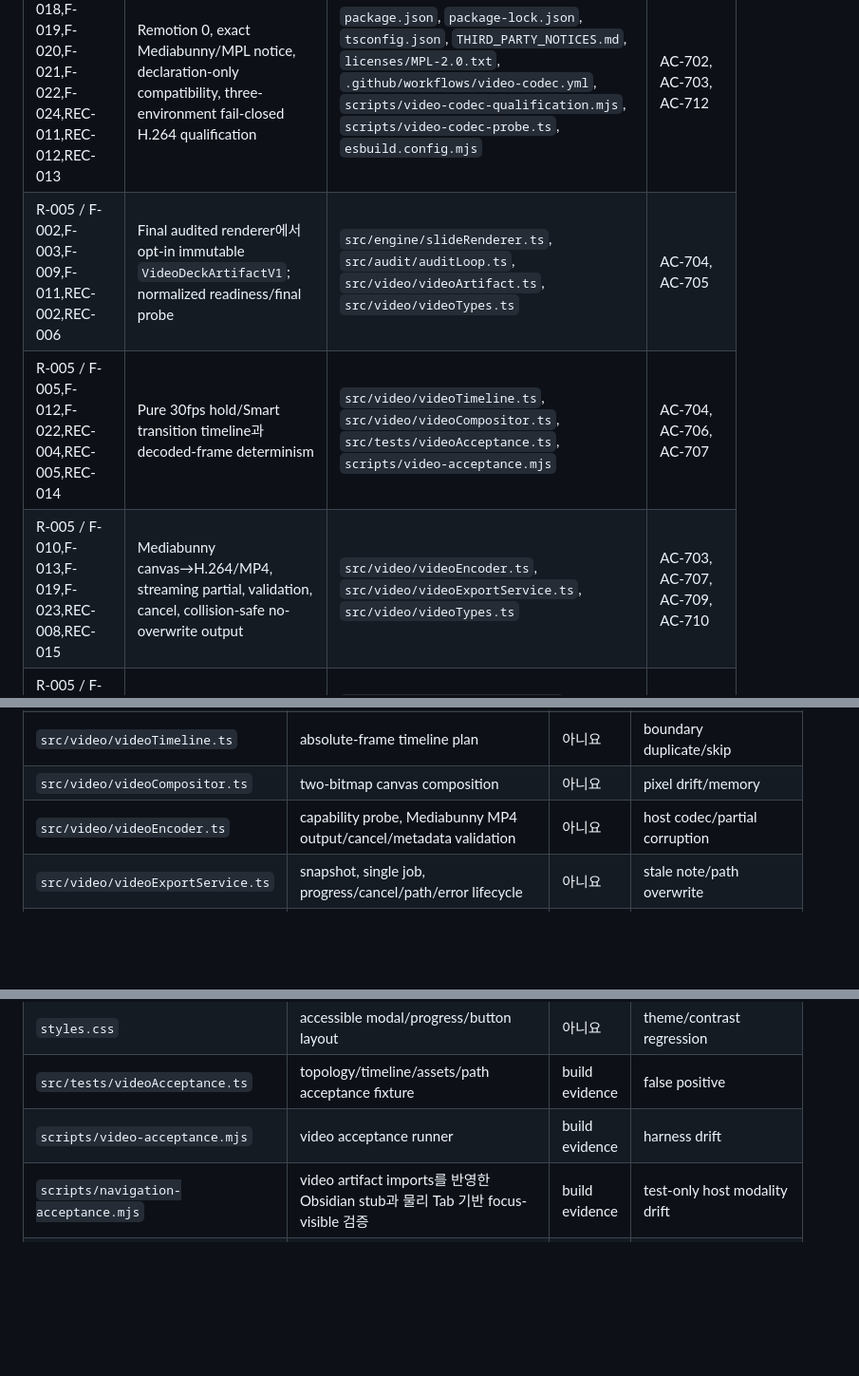
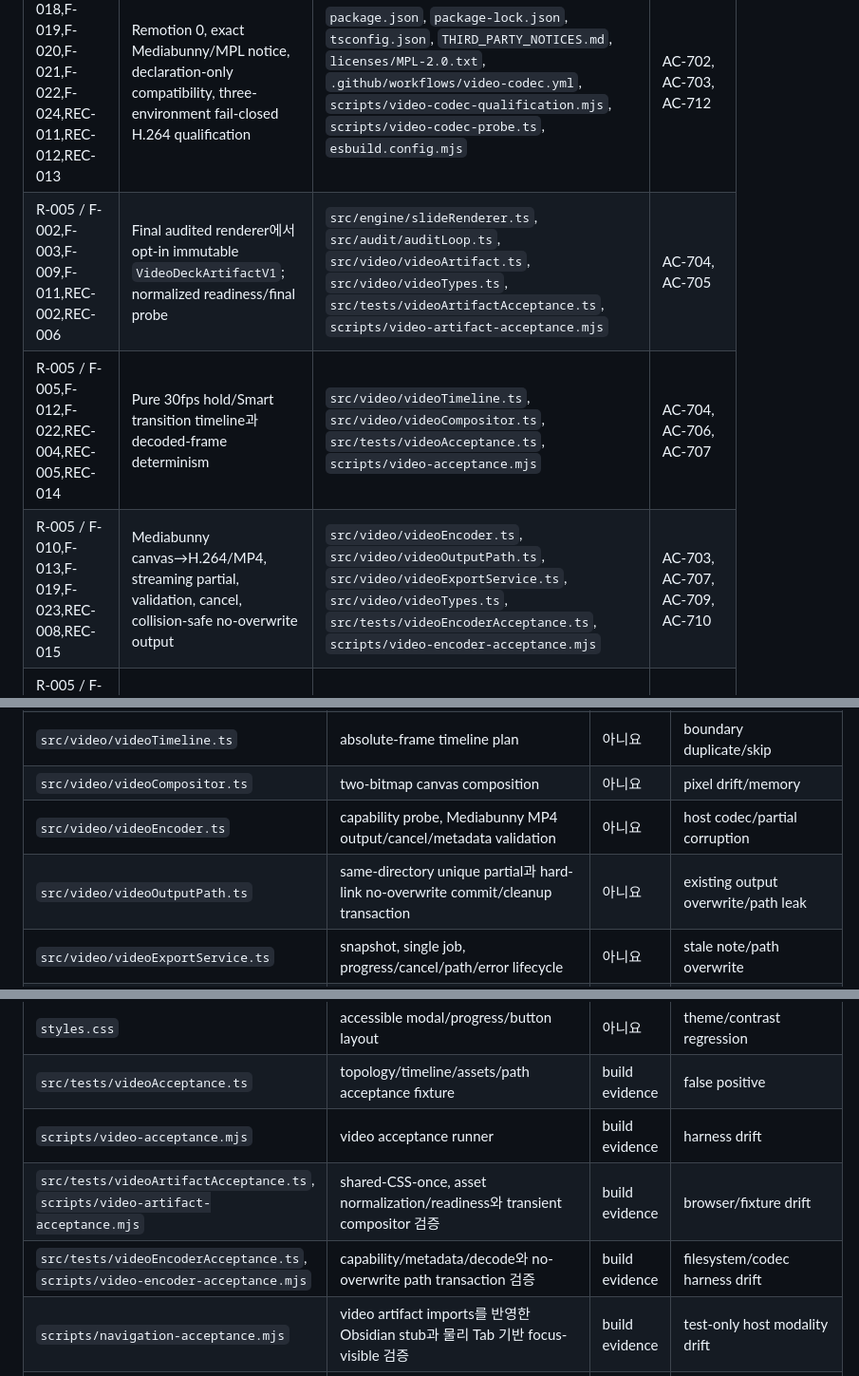
Before and after one commit to laguna821/achmage-slides-ultra, a Markdown page: docs/plans/P-007.md, 3 parts joined by grey strips. Shown at 95% size. Drawn GitHub-style; blank space fills up the shorter version.

Commit message:
docs: lock video memory and path gates

```diff
--- a/docs/plans/P-007.md
+++ b/docs/plans/P-007.md
@@ -55,9 +55,9 @@ research:
 | Research / Finding | 계획 결정 | 변경 경로·심볼 | 검증·인수 조건 |
 |---|---|---|---|
 | R-005 / F-018,F-019,F-020,F-021,F-022,F-024,REC-011,REC-012,REC-013 | Remotion 0, exact Mediabunny/MPL notice, declaration-only compatibility, three-environment fail-closed H.264 qualification | `package.json`, `package-lock.json`, `tsconfig.json`, `THIRD_PARTY_NOTICES.md`, `licenses/MPL-2.0.txt`, `.github/workflows/video-codec.yml`, `scripts/video-codec-qualification.mjs`, `scripts/video-codec-probe.ts`, `esbuild.config.mjs` | AC-702, AC-703, AC-712 |
-| R-005 / F-002,F-003,F-009,F-011,REC-002,REC-006 | Final audited renderer에서 opt-in immutable `VideoDeckArtifactV1`; normalized readiness/final probe | `src/engine/slideRenderer.ts`, `src/audit/auditLoop.ts`, `src/video/videoArtifact.ts`, `src/video/videoTypes.ts` | AC-704, AC-705 |
+| R-005 / F-002,F-003,F-009,F-011,REC-002,REC-006 | Final audited renderer에서 opt-in immutable `VideoDeckArtifactV1`; normalized readiness/final probe | `src/engine/slideRenderer.ts`, `src/audit/auditLoop.ts`, `src/video/videoArtifact.ts`, `src/video/videoTypes.ts`, `src/tests/videoArtifactAcceptance.ts`, `scripts/video-artifact-acceptance.mjs` | AC-704, AC-705 |
 | R-005 / F-005,F-012,F-022,REC-004,REC-005,REC-014 | Pure 30fps hold/Smart transition timeline과 decoded-frame determinism | `src/video/videoTimeline.ts`, `src/video/videoCompositor.ts`, `src/tests/videoAcceptance.ts`, `scripts/video-acceptance.mjs` | AC-704, AC-706, AC-707 |
-| R-005 / F-010,F-013,F-019,F-023,REC-008,REC-015 | Mediabunny canvas→H.264/MP4, streaming partial, validation, cancel, collision-safe no-overwrite output | `src/video/videoEncoder.ts`, `src/video/videoExportService.ts`, `src/video/videoTypes.ts` | AC-703, AC-707, AC-709, AC-710 |
+| R-005 / F-010,F-013,F-019,F-023,REC-008,REC-015 | Mediabunny canvas→H.264/MP4, streaming partial, validation, cancel, collision-safe no-overwrite output | `src/video/videoEncoder.ts`, `src/video/videoOutputPath.ts`, `src/video/videoExportService.ts`, `src/video/videoTypes.ts`, `src/tests/videoEncoderAcceptance.ts`, `scripts/video-encoder-acceptance.mjs` | AC-703, AC-707, AC-709, AC-710 |
 | R-005 / F-013,F-014,F-022,REC-008,REC-014 | Command/toolbar 동일 modal과 progress; silent scope와 compatibility errors | `src/video/videoExportModal.ts`, `src/main.ts`, `src/view/slidePreviewView.ts`, `styles.css` | AC-708, AC-709 |
 | R-003 / F-007,F-010,F-012,F-013,F-014,F-019,F-020,F-033 | Capability disclosure, exact Dashboard/attestation, bundle warning과 Review tier 분리 | `README.md`, `scripts/scorecard-preflight.mjs`, `docs/release/1.2.0.md`, `main.js` | AC-711, AC-712, AC-714 |
 | R-005 / F-021,F-022 | Public 1.13.4 minimum과 owner/official runtime capability를 분리한 compatibility metadata | `manifest.json`, `versions.json` | AC-703, AC-714 |
@@ -75,6 +75,7 @@ research:
 | `src/video/videoTimeline.ts` | absolute-frame timeline plan | 아니요 | boundary duplicate/skip |
 | `src/video/videoCompositor.ts` | two-bitmap canvas composition | 아니요 | pixel drift/memory |
 | `src/video/videoEncoder.ts` | capability probe, Mediabunny MP4 output/cancel/metadata validation | 아니요 | host codec/partial corruption |
+| `src/video/videoOutputPath.ts` | same-directory unique partial과 hard-link no-overwrite commit/cleanup transaction | 아니요 | existing output overwrite/path leak |
 | `src/video/videoExportService.ts` | snapshot, single job, progress/cancel/path/error lifecycle | 아니요 | stale note/path overwrite |
 | `src/video/videoExportModal.ts` | export options/progress/error UX | 아니요 | duplicate job/UI overflow |
 | `src/engine/slideRenderer.ts` | opt-in artifact draft seam | 아니요 | Preview/HTML regression |
@@ -84,6 +85,8 @@ research:
 | `styles.css` | accessible modal/progress/button layout | 아니요 | theme/contrast regression |
 | `src/tests/videoAcceptance.ts` | topology/timeline/assets/path acceptance fixture | build evidence | false positive |
 | `scripts/video-acceptance.mjs` | video acceptance runner | build evidence | harness drift |
+| `src/tests/videoArtifactAcceptance.ts`, `scripts/video-artifact-acceptance.mjs` | shared-CSS-once, asset normalization/readiness와 transient compositor 검증 | build evidence | browser/fixture drift |
+| `src/tests/videoEncoderAcceptance.ts`, `scripts/video-encoder-acceptance.mjs` | capability/metadata/decode와 no-overwrite path transaction 검증 | build evidence | filesystem/codec harness drift |
 | `scripts/navigation-acceptance.mjs` | video artifact imports를 반영한 Obsidian stub과 물리 Tab 기반 focus-visible 검증 | build evidence | test-only host modality drift |
 | `scripts/video-codec-qualification.mjs` | actual Obsidian encode→mux→decode qualification | codec evidence | host harness false positive |
 | `scripts/video-codec-probe.ts` | renderer-injected Mediabunny 2-second probe entry | codec evidence | host/runtime drift |
```
Also changed, not shown: other parts of docs/plans/P-007.md (+1 -0 lines).
